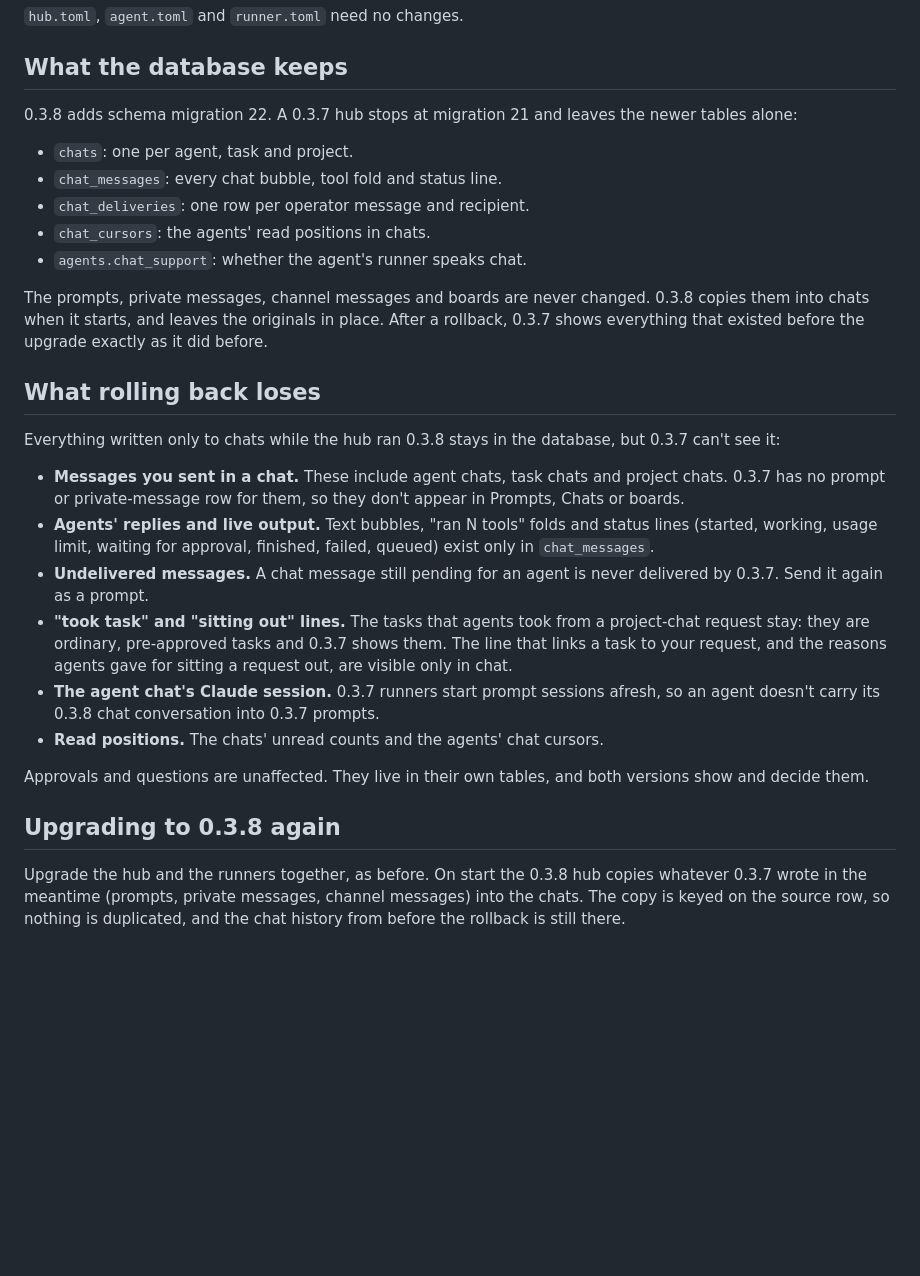
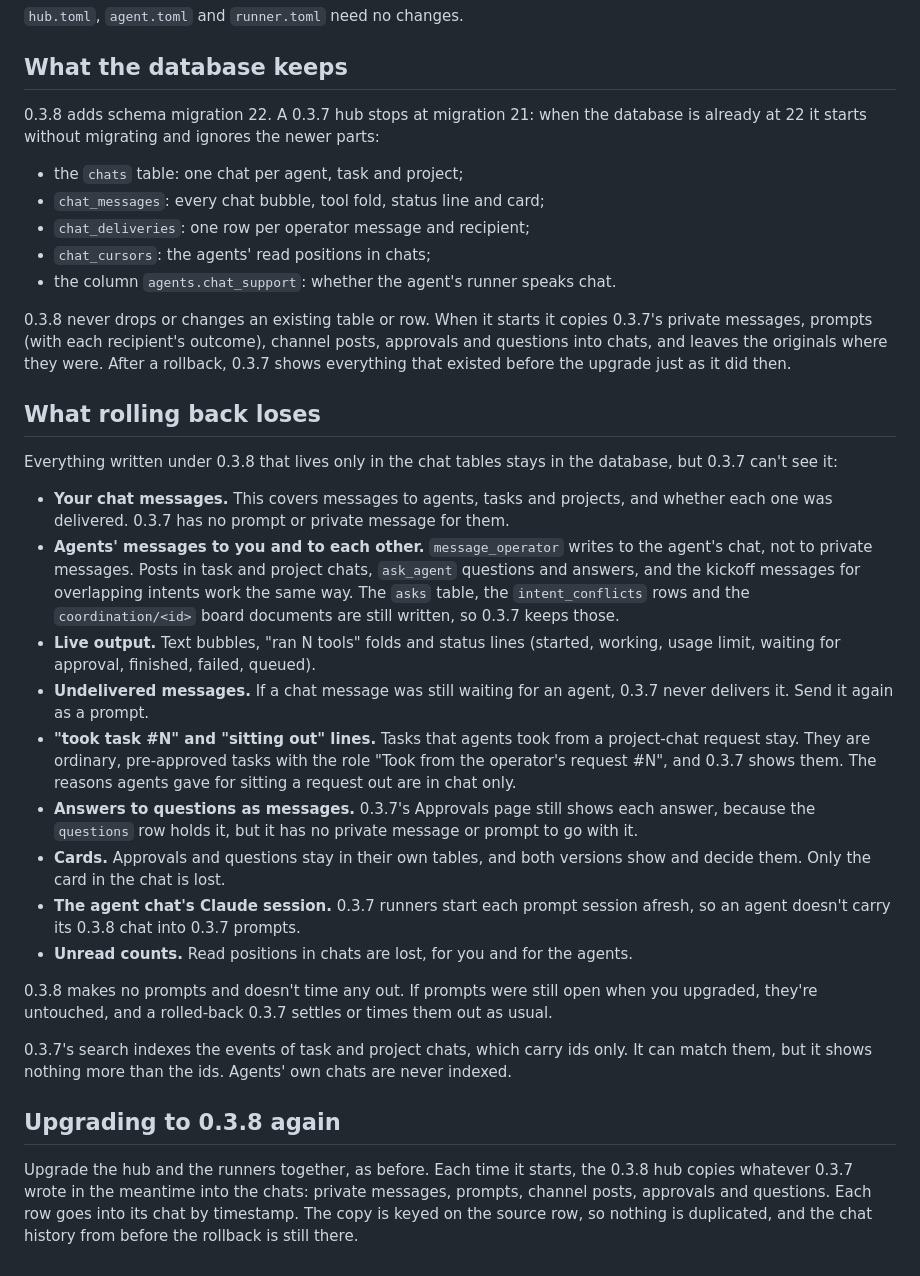
Before and after one commit to maxconwa/AgentHub, a Markdown page: docs/rollback-0.3.7.md, the part around the change. GitHub-like rendering; blank space fills up the shorter version.

Commit message:
docs: rollback guide with hub-builder-2's migration 22 facts
Co-Authored-By: Claude Opus 5.5 (1M context) <noreply@anthropic.com>

```diff
--- a/docs/rollback-0.3.7.md
+++ b/docs/rollback-0.3.7.md
@@ -29,49 +29,68 @@ messages don't reach the agents.
 
 ## What the database keeps
 
-0.3.8 adds schema migration 22. A 0.3.7 hub stops at migration 21 and leaves
-the newer tables alone:
+0.3.8 adds schema migration 22. A 0.3.7 hub stops at migration 21: when the
+database is already at 22 it starts without migrating and ignores the newer
+parts:
 
-- `chats`: one per agent, task and project.
-- `chat_messages`: every chat bubble, tool fold and status line.
-- `chat_deliveries`: one row per operator message and recipient.
-- `chat_cursors`: the agents' read positions in chats.
-- `agents.chat_support`: whether the agent's runner speaks chat.
+- the `chats` table: one chat per agent, task and project;
+- `chat_messages`: every chat bubble, tool fold, status line and card;
+- `chat_deliveries`: one row per operator message and recipient;
+- `chat_cursors`: the agents' read positions in chats;
+- the column `agents.chat_support`: whether the agent's runner speaks chat.
 
-The prompts, private messages, channel messages and boards are never changed.
-0.3.8 copies them into chats when it starts, and leaves the originals in place.
-After a rollback, 0.3.7 shows everything that existed before the upgrade
-exactly as it did before.
+0.3.8 never drops or changes an existing table or row. When it starts it
+copies 0.3.7's private messages, prompts (with each recipient's outcome),
+channel posts, approvals and questions into chats, and leaves the originals
+where they were. After a rollback, 0.3.7 shows everything that existed before
+the upgrade just as it did then.
 
 ## What rolling back loses
 
-Everything written only to chats while the hub ran 0.3.8 stays in the
-database, but 0.3.7 can't see it:
+Everything written under 0.3.8 that lives only in the chat tables stays in
+the database, but 0.3.7 can't see it:
 
-- **Messages you sent in a chat.** These include agent chats, task chats and
-  project chats. 0.3.7 has no prompt or private-message row for them, so they
-  don't appear in Prompts, Chats or boards.
-- **Agents' replies and live output.** Text bubbles, "ran N tools" folds and
-  status lines (started, working, usage limit, waiting for approval,
-  finished, failed, queued) exist only in `chat_messages`.
-- **Undelivered messages.** A chat message still pending for an agent is
-  never delivered by 0.3.7. Send it again as a prompt.
-- **"took task" and "sitting out" lines.** The tasks that agents took from a
-  project-chat request stay: they are ordinary, pre-approved tasks and 0.3.7
-  shows them. The line that links a task to your request, and the reasons
-  agents gave for sitting a request out, are visible only in chat.
-- **The agent chat's Claude session.** 0.3.7 runners start prompt sessions
-  afresh, so an agent doesn't carry its 0.3.8 chat conversation into 0.3.7
+- **Your chat messages.** This covers messages to agents, tasks and projects,
+  and whether each one was delivered. 0.3.7 has no prompt or private message
+  for them.
+- **Agents' messages to you and to each other.** `message_operator` writes to
+  the agent's chat, not to private messages. Posts in task and project chats,
+  `ask_agent` questions and answers, and the kickoff messages for overlapping
+  intents work the same way. The `asks` table, the `intent_conflicts` rows and
+  the `coordination/<id>` board documents are still written, so 0.3.7 keeps
+  those.
+- **Live output.** Text bubbles, "ran N tools" folds and status lines
+  (started, working, usage limit, waiting for approval, finished, failed,
+  queued).
+- **Undelivered messages.** If a chat message was still waiting for an agent,
+  0.3.7 never delivers it. Send it again as a prompt.
+- **"took task #N" and "sitting out" lines.** Tasks that agents took from a
+  project-chat request stay. They are ordinary, pre-approved tasks with the
+  role "Took from the operator's request #N", and 0.3.7 shows them. The
+  reasons agents gave for sitting a request out are in chat only.
+- **Answers to questions as messages.** 0.3.7's Approvals page still shows
+  each answer, because the `questions` row holds it, but it has no private
+  message or prompt to go with it.
+- **Cards.** Approvals and questions stay in their own tables, and both
+  versions show and decide them. Only the card in the chat is lost.
+- **The agent chat's Claude session.** 0.3.7 runners start each prompt
+  session afresh, so an agent doesn't carry its 0.3.8 chat into 0.3.7
   prompts.
-- **Read positions.** The chats' unread counts and the agents' chat cursors.
+- **Unread counts.** Read positions in chats are lost, for you and for the
+  agents.
 
-Approvals and questions are unaffected. They live in their own tables, and
-both versions show and decide them.
+0.3.8 makes no prompts and doesn't time any out. If prompts were still open
+when you upgraded, they're untouched, and a rolled-back 0.3.7 settles or times
+them out as usual.
+
+0.3.7's search indexes the events of task and project chats, which carry ids
+only. It can match them, but it shows nothing more than the ids. Agents' own
+chats are never indexed.
 
 ## Upgrading to 0.3.8 again
 
-Upgrade the hub and the runners together, as before. On start the 0.3.8 hub
-copies whatever 0.3.7 wrote in the meantime (prompts, private messages,
-channel messages) into the chats. The copy is keyed on the source row, so
-nothing is duplicated, and the chat history from before the rollback is still
-there.
+Upgrade the hub and the runners together, as before. Each time it starts, the
+0.3.8 hub copies whatever 0.3.7 wrote in the meantime into the chats: private
+messages, prompts, channel posts, approvals and questions. Each row goes into
+its chat by timestamp. The copy is keyed on the source row, so nothing is
+duplicated, and the chat history from before the rollback is still there.
```
